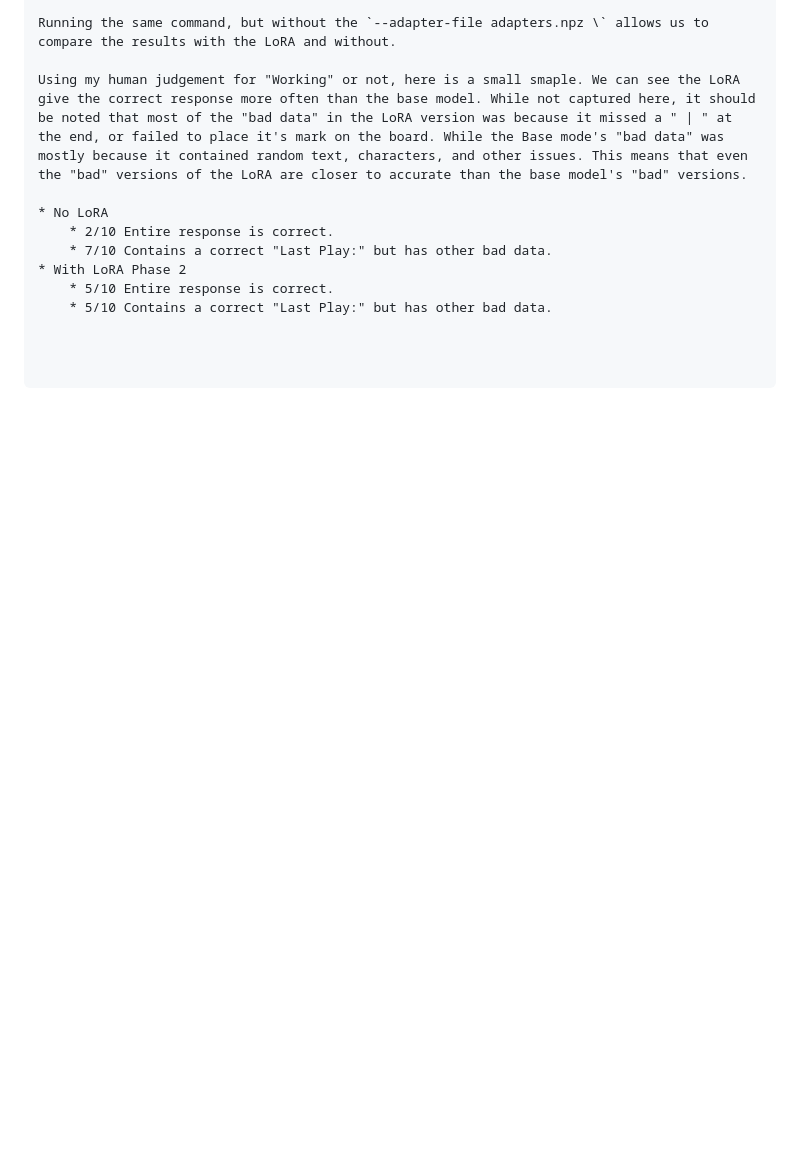
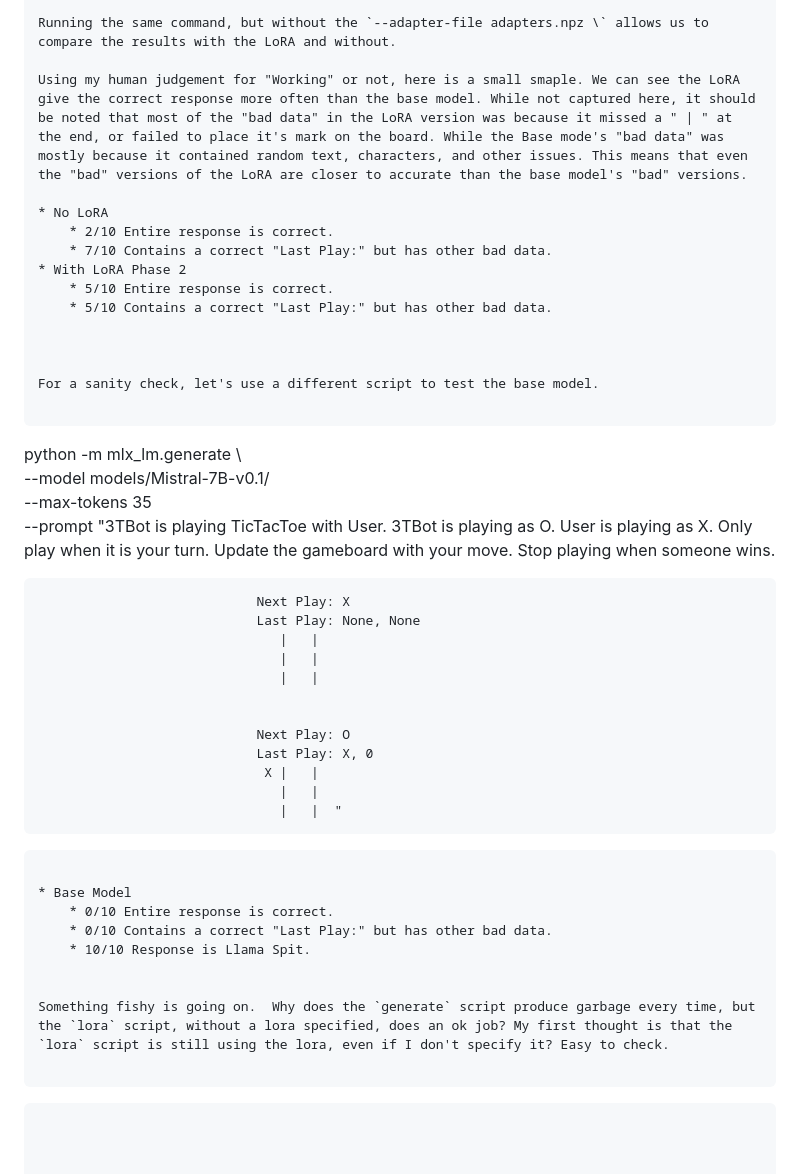
Before and after one commit to ripter/TTT_Trainer, a Markdown page: Create and use a LoRA.md, the part around the change. Drawn GitHub-style; blank space fills up the shorter version.

Commit message:
text update

````diff
--- a/Create and use a LoRA.md
+++ b/Create and use a LoRA.md
@@ -86,3 +86,43 @@ Using my human judgement for "Working" or not, here is a small smaple. We can se
 * With LoRA Phase 2
 	* 5/10 Entire response is correct.
 	* 5/10 Contains a correct "Last Play:" but has other bad data.
+
+
+
+For a sanity check, let's use a different script to test the base model.
+
+```
+python -m mlx_lm.generate \
+                    --model models/Mistral-7B-v0.1/ \
+                    --max-tokens 35 \
+                    --prompt "3TBot is playing TicTacToe with User.
+                                3TBot is playing as O. User is playing as X.
+                                Only play when it is your turn.
+                                Update the gameboard with your move.
+                                Stop playing when someone wins.
+
+                                Next Play: X
+                                Last Play: None, None
+                                   |   |
+                                   |   |
+                                   |   |
+
+
+                                Next Play: O
+                                Last Play: X, 0
+                                 X |   |
+                                   |   |
+                                   |   |  "
+```
+
+* Base Model
+	* 0/10 Entire response is correct.
+	* 0/10 Contains a correct "Last Play:" but has other bad data.
+	* 10/10 Response is Llama Spit.
+
+
+Something fishy is going on.  Why does the `generate` script produce garbage every time, but the `lora` script, without a lora specified, does an ok job? My first thought is that the `lora` script is still using the lora, even if I don't specify it? Easy to check.
+
+```
+
+```
````
